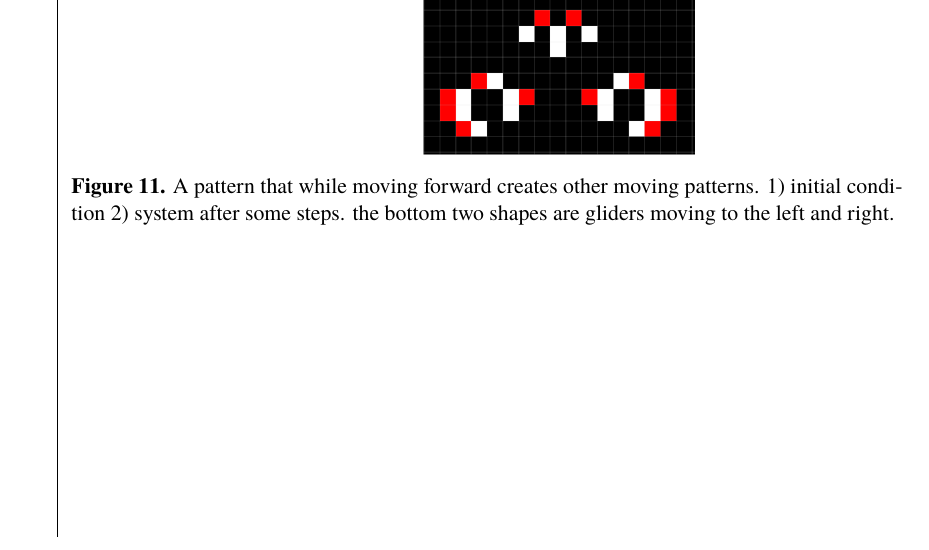
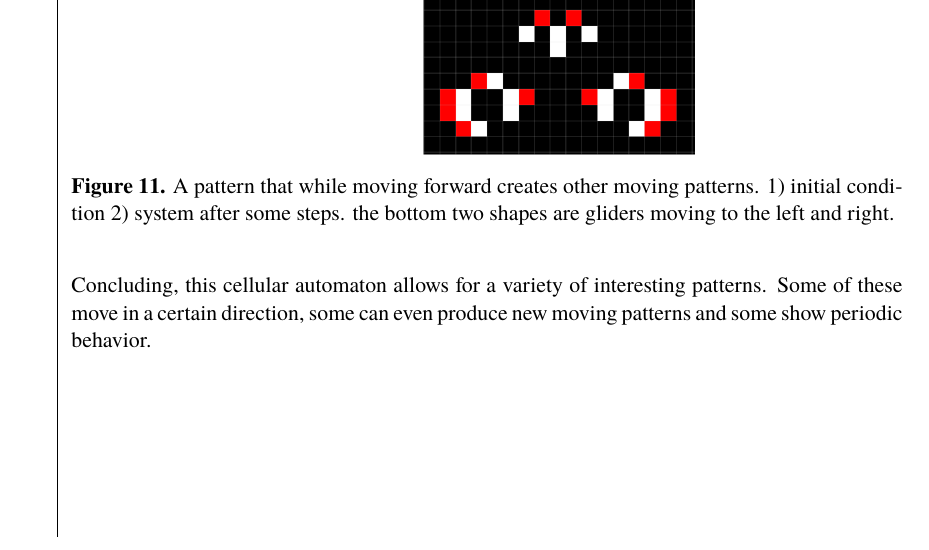
Before and after one commit to dragonesk22/MOCS, a LaTeX document (reports/L2/src/main.tex, which reads reports/L2/src/texfiles/results_neuron.tex): part of page 14 of 22, cut so that both start at the same text. Compiled offline with XeLaTeX; a missing font is replaced by an installed copy or a similar font.

Commit message:
changes results neuron

```diff
--- a/reports/L2/src/texfiles/results_neuron.tex
+++ b/reports/L2/src/texfiles/results_neuron.tex
@@ -51,3 +51,6 @@ Figure \ref{fig:rake} shows a pattern that moves forward and periodically create
     \caption{A pattern that while moving forward creates other moving patterns. 1) initial condition 2) system after some steps. the bottom two shapes are gliders moving to the left and right.}
     \label{fig:rake}
 \end{figure}
+
+Concluding, this cellular automaton allows for a variety of interesting patterns. Some of these move in a certain direction, some can even produce new moving patterns
+and some show periodic behavior.
```
